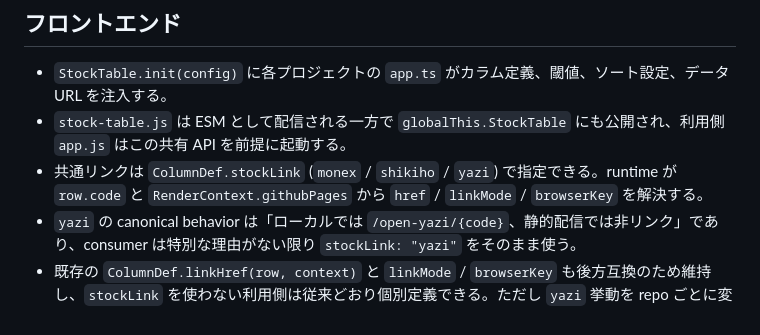
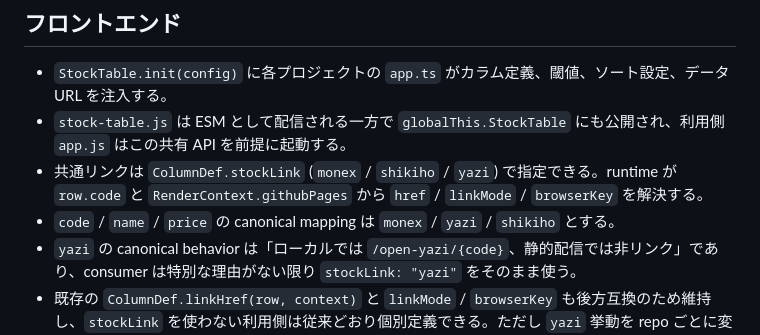
Before and after one commit to expgolemclone/stock_web_ui, a Markdown page: ARCHITECTURE.md, the part around the change. Drawn GitHub-style.

Commit message:
Document canonical stock link mapping

```diff
--- a/ARCHITECTURE.md
+++ b/ARCHITECTURE.md
@@ -52,6 +52,7 @@ stock_web_ui/
 - `StockTable.init(config)` に各プロジェクトの `app.ts` がカラム定義、閾値、ソート設定、データ URL を注入する。
 - `stock-table.js` は ESM として配信される一方で `globalThis.StockTable` にも公開され、利用側 `app.js` はこの共有 API を前提に起動する。
 - 共通リンクは `ColumnDef.stockLink` (`monex` / `shikiho` / `yazi`) で指定できる。runtime が `row.code` と `RenderContext.githubPages` から `href` / `linkMode` / `browserKey` を解決する。
+- `code` / `name` / `price` の canonical mapping は `monex` / `yazi` / `shikiho` とする。
 - `yazi` の canonical behavior は「ローカルでは `/open-yazi/{code}`、静的配信では非リンク」であり、consumer は特別な理由がない限り `stockLink: "yazi"` をそのまま使う。
 - 既存の `ColumnDef.linkHref(row, context)` と `linkMode` / `browserKey` も後方互換のため維持し、`stockLink` を使わない利用側は従来どおり個別定義できる。ただし `yazi` 挙動を repo ごとに変えない用途に限る。
 - `RenderContext.githubPages` により、同じカラム定義から「ローカルでは `/open-yazi`」「静的配信では四季報 URL」「静的配信では yazi 列を非リンク化」などを切り替えられる。
```
